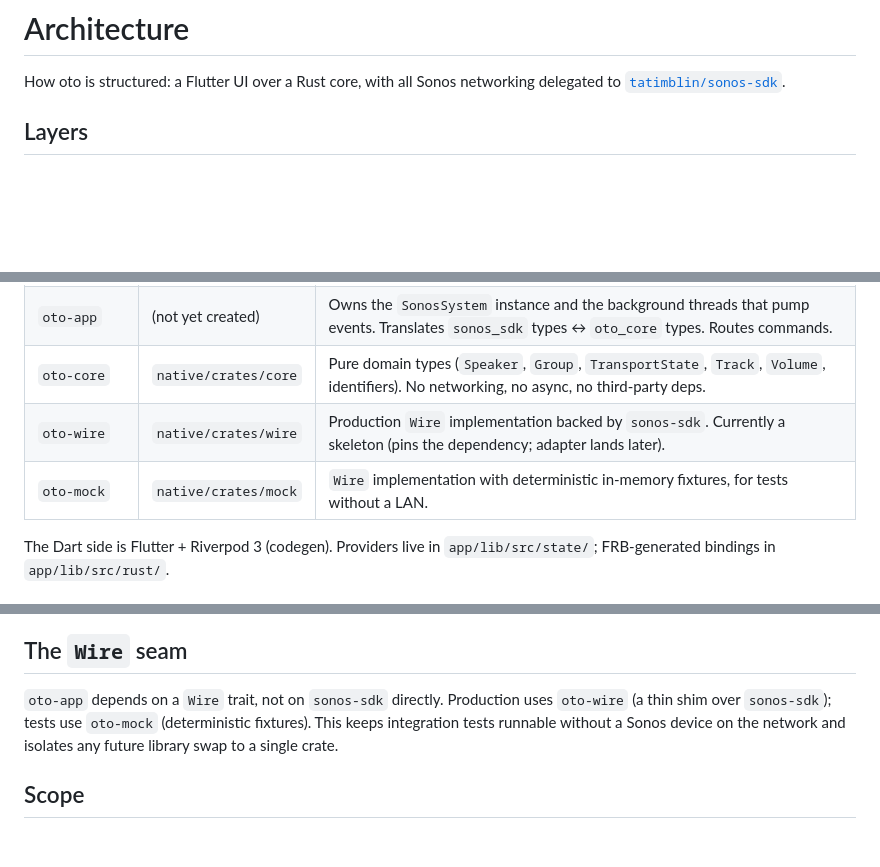
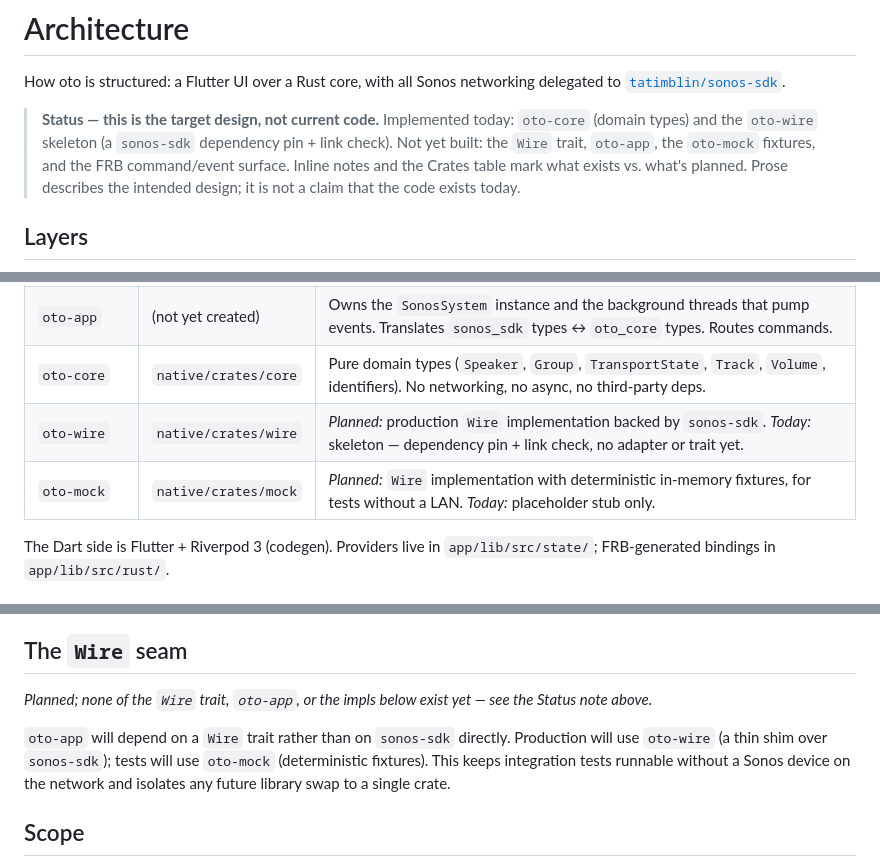
Before and after one commit to Oszkar/oto, a Markdown page: docs/ARCHITECTURE.md, 3 parts joined by grey strips. Drawn GitHub-style; blank space fills up the shorter version.

Commit message:
docs: signpost target-vs-current state in ARCHITECTURE.md
Addresses external review (copilot): the doc mixed implemented and
planned components without consistent signposting, and the oto-mock
crate row was factually wrong (described as a working Wire impl; it is
a placeholder stub).

- Add a Status banner: target design, with what-exists-today called out
- Crates table: mark oto-wire/oto-mock rows _Planned:_ / _Today:_
- "The Wire seam": future tense + explicit not-built-yet note
- README tree: oto-wire line no longer implies a Wire trait exists

Kept the doc as a target-design artifact (present-tense design prose);
did not rewrite every forward-looking section into tentative future
tense, which would defeat its purpose as a north-star.

Co-Authored-By: Claude Opus 4.7 (1M context) <noreply@anthropic.com>

```diff
--- a/docs/ARCHITECTURE.md
+++ b/docs/ARCHITECTURE.md
@@ -2,6 +2,14 @@
 
 How oto is structured: a Flutter UI over a Rust core, with all Sonos
 networking delegated to [`tatimblin/sonos-sdk`][sdk].
+
+> **Status — this is the target design, not current code.** Implemented
+> today: `oto-core` (domain types) and the `oto-wire` skeleton (a
+> `sonos-sdk` dependency pin + link check). Not yet built: the `Wire`
+> trait, `oto-app`, the `oto-mock` fixtures, and the FRB command/event
+> surface. Inline notes and the Crates table mark what exists vs. what's
+> planned. Prose describes the intended design; it is not a claim that
+> the code exists today.
 
 ## Layers
 
@@ -37,8 +45,8 @@ flowchart TD
 | `oto_native` | `native/` | FRB cdylib. Thin shim — exposes commands and event streams to Dart, delegates everything else. |
 | `oto-app` | (not yet created) | Owns the `SonosSystem` instance and the background threads that pump events. Translates `sonos_sdk` types ↔ `oto_core` types. Routes commands. |
 | `oto-core` | `native/crates/core` | Pure domain types (`Speaker`, `Group`, `TransportState`, `Track`, `Volume`, identifiers). No networking, no async, no third-party deps. |
-| `oto-wire` | `native/crates/wire` | Production `Wire` implementation backed by `sonos-sdk`. Currently a skeleton (pins the dependency; adapter lands later). |
-| `oto-mock` | `native/crates/mock` | `Wire` implementation with deterministic in-memory fixtures, for tests without a LAN. |
+| `oto-wire` | `native/crates/wire` | _Planned:_ production `Wire` implementation backed by `sonos-sdk`. _Today:_ skeleton — dependency pin + link check, no adapter or trait yet. |
+| `oto-mock` | `native/crates/mock` | _Planned:_ `Wire` implementation with deterministic in-memory fixtures, for tests without a LAN. _Today:_ placeholder stub only. |
 
 The Dart side is Flutter + Riverpod 3 (codegen). Providers live in
 `app/lib/src/state/`; FRB-generated bindings in `app/lib/src/rust/`.
@@ -103,11 +111,14 @@ encapsulated and does not surface at the `Wire` boundary.)
 
 ## The `Wire` seam
 
-`oto-app` depends on a `Wire` trait, not on `sonos-sdk` directly.
-Production uses `oto-wire` (a thin shim over `sonos-sdk`); tests use
-`oto-mock` (deterministic fixtures). This keeps integration tests runnable
-without a Sonos device on the network and isolates any future library swap
-to a single crate.
+_Planned; none of the `Wire` trait, `oto-app`, or the impls below exist
+yet — see the Status note above._
+
+`oto-app` will depend on a `Wire` trait rather than on `sonos-sdk`
+directly. Production will use `oto-wire` (a thin shim over `sonos-sdk`);
+tests will use `oto-mock` (deterministic fixtures). This keeps
+integration tests runnable without a Sonos device on the network and
+isolates any future library swap to a single crate.
 
 ## Scope
 
```
Also changed, not shown: README.md (+1 -1 lines).
